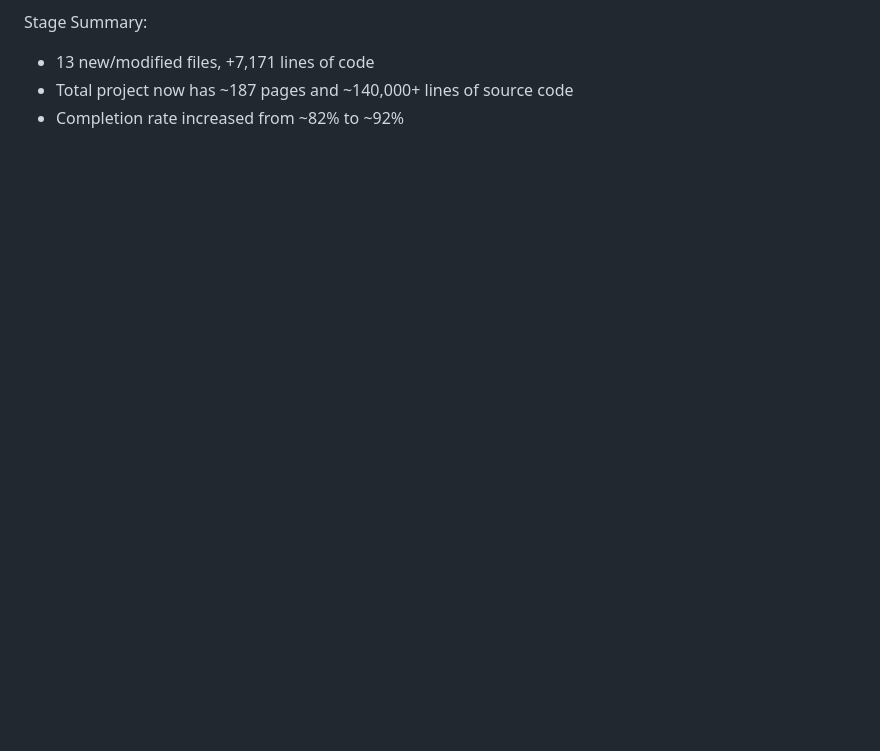
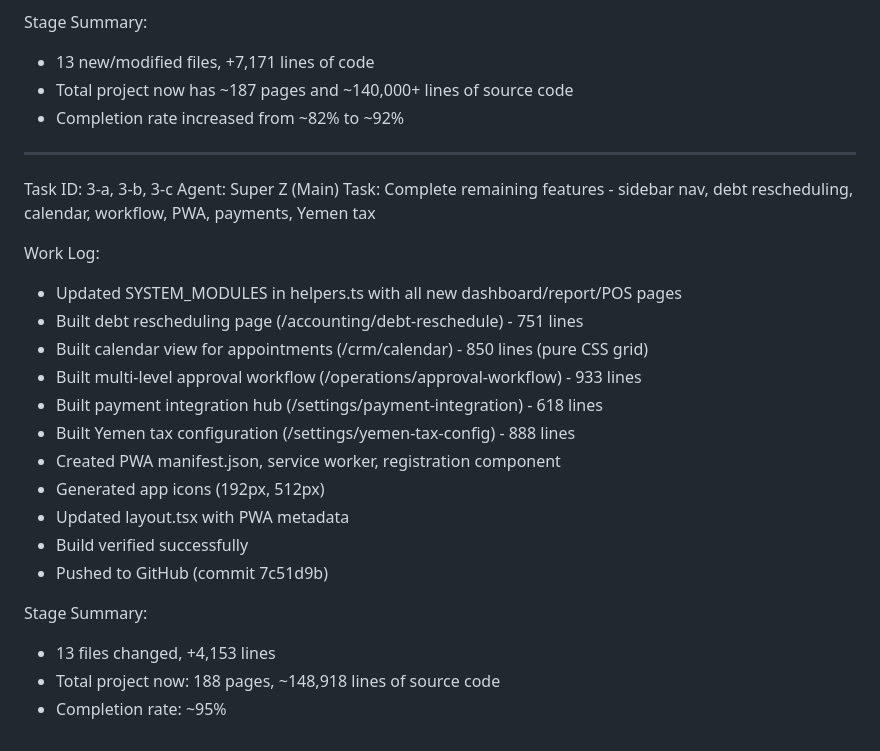
Before and after one commit to Nagmix/erp-pro, a Markdown page: worklog.md, the part around the change. Drawn GitHub-style; blank space fills up the shorter version.

Commit message:
ccd516db-b0f7-44a7-b31d-258b77206717

```diff
--- a/worklog.md
+++ b/worklog.md
@@ -837,3 +837,26 @@ Stage Summary:
 - 13 new/modified files, +7,171 lines of code
 - Total project now has ~187 pages and ~140,000+ lines of source code
 - Completion rate increased from ~82% to ~92%
+
+---
+Task ID: 3-a, 3-b, 3-c
+Agent: Super Z (Main)
+Task: Complete remaining features - sidebar nav, debt rescheduling, calendar, workflow, PWA, payments, Yemen tax
+
+Work Log:
+- Updated SYSTEM_MODULES in helpers.ts with all new dashboard/report/POS pages
+- Built debt rescheduling page (/accounting/debt-reschedule) - 751 lines
+- Built calendar view for appointments (/crm/calendar) - 850 lines (pure CSS grid)
+- Built multi-level approval workflow (/operations/approval-workflow) - 933 lines
+- Built payment integration hub (/settings/payment-integration) - 618 lines
+- Built Yemen tax configuration (/settings/yemen-tax-config) - 888 lines
+- Created PWA manifest.json, service worker, registration component
+- Generated app icons (192px, 512px)
+- Updated layout.tsx with PWA metadata
+- Build verified successfully
+- Pushed to GitHub (commit 7c51d9b)
+
+Stage Summary:
+- 13 files changed, +4,153 lines
+- Total project now: 188 pages, ~148,918 lines of source code
+- Completion rate: ~95%
```
